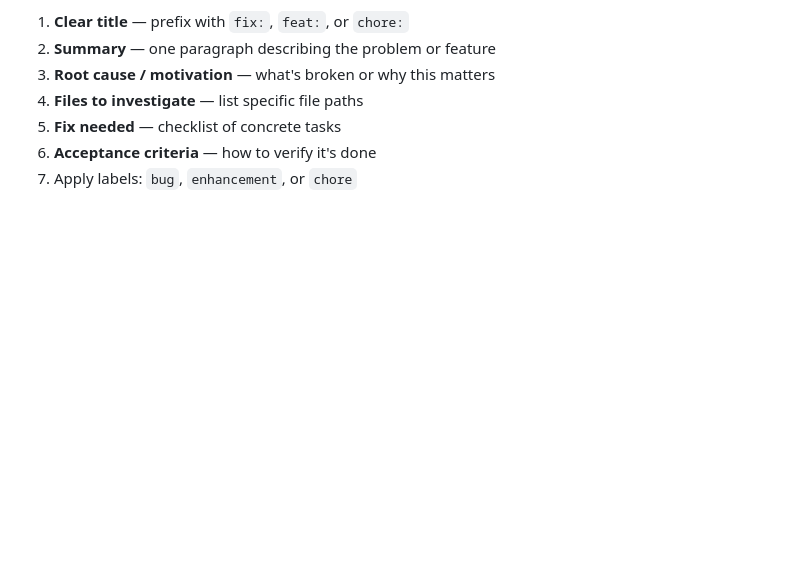
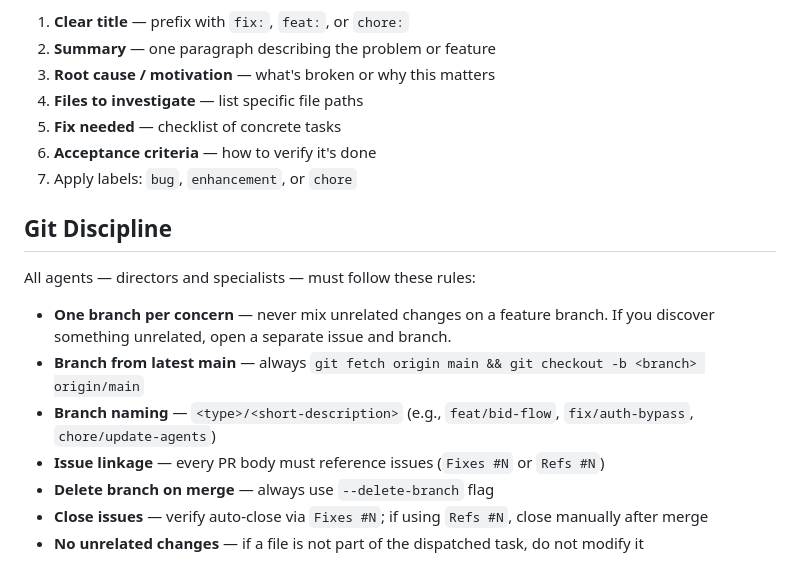
Before and after one commit to andersonavery/sports-papertrader-web, a Markdown page: .github/copilot-instructions.md, the part around the change. Rendered like a GitHub page; blank space fills up the shorter version.

Commit message:
chore: add git discipline rules to copilot-instructions.md
Co-authored-by: Copilot <223556219+Copilot@users.noreply.github.com>

```diff
--- a/.github/copilot-instructions.md
+++ b/.github/copilot-instructions.md
@@ -142,3 +142,14 @@ Create a GitHub issue in `andersonavery/sports-papertrader-web` with:
 5. **Fix needed** — checklist of concrete tasks
 6. **Acceptance criteria** — how to verify it's done
 7. Apply labels: `bug`, `enhancement`, or `chore`
+## Git Discipline
+
+All agents — directors and specialists — must follow these rules:
+
+- **One branch per concern** — never mix unrelated changes on a feature branch. If you discover something unrelated, open a separate issue and branch.
+- **Branch from latest main** — always `git fetch origin main && git checkout -b <branch> origin/main`
+- **Branch naming** — `<type>/<short-description>` (e.g., `feat/bid-flow`, `fix/auth-bypass`, `chore/update-agents`)
+- **Issue linkage** — every PR body must reference issues (`Fixes #N` or `Refs #N`)
+- **Delete branch on merge** — always use `--delete-branch` flag
+- **Close issues** — verify auto-close via `Fixes #N`; if using `Refs #N`, close manually after merge
+- **No unrelated changes** — if a file is not part of the dispatched task, do not modify it
```
